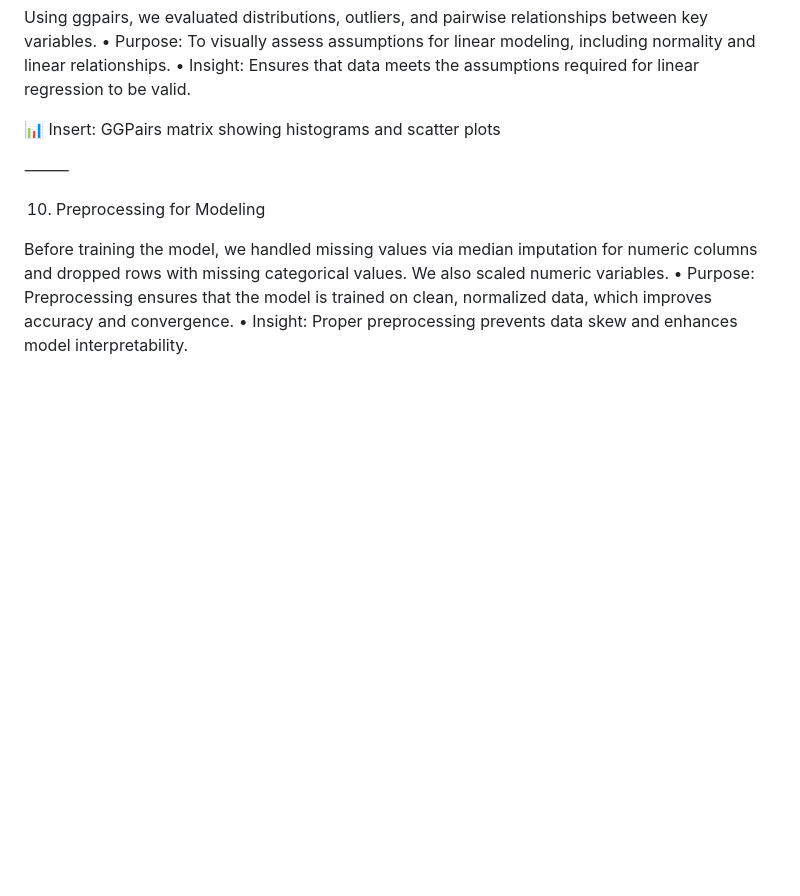
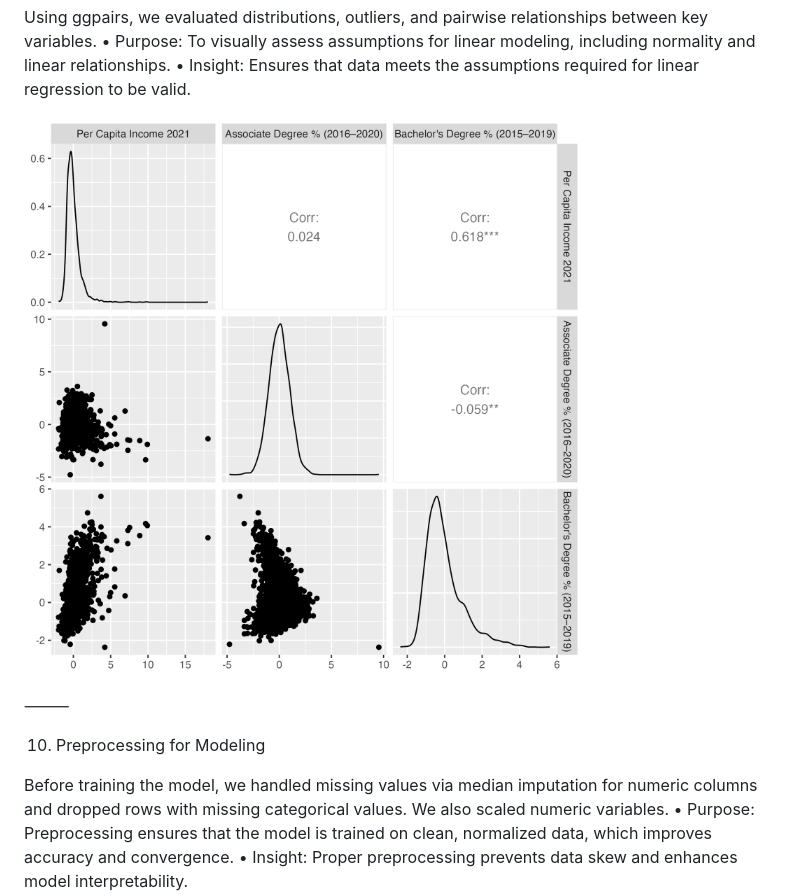
Before and after one commit to nmckenzie22/nmckenzie22.github.io, a Markdown page: README.md, the part around the change. GitHub-like rendering; blank space fills up the shorter version.

```diff
--- a/README.md
+++ b/README.md
@@ -172,7 +172,8 @@ Using ggpairs, we evaluated distributions, outliers, and pairwise relationships
 	•	Purpose: To visually assess assumptions for linear modeling, including normality and linear relationships.
 	•	Insight: Ensures that data meets the assumptions required for linear regression to be valid.
 
-📊 Insert: GGPairs matrix showing histograms and scatter plots
+![Pairwise Comparison Plot](images/clean_pair_plot.png)
+
 
 ⸻
 
```
